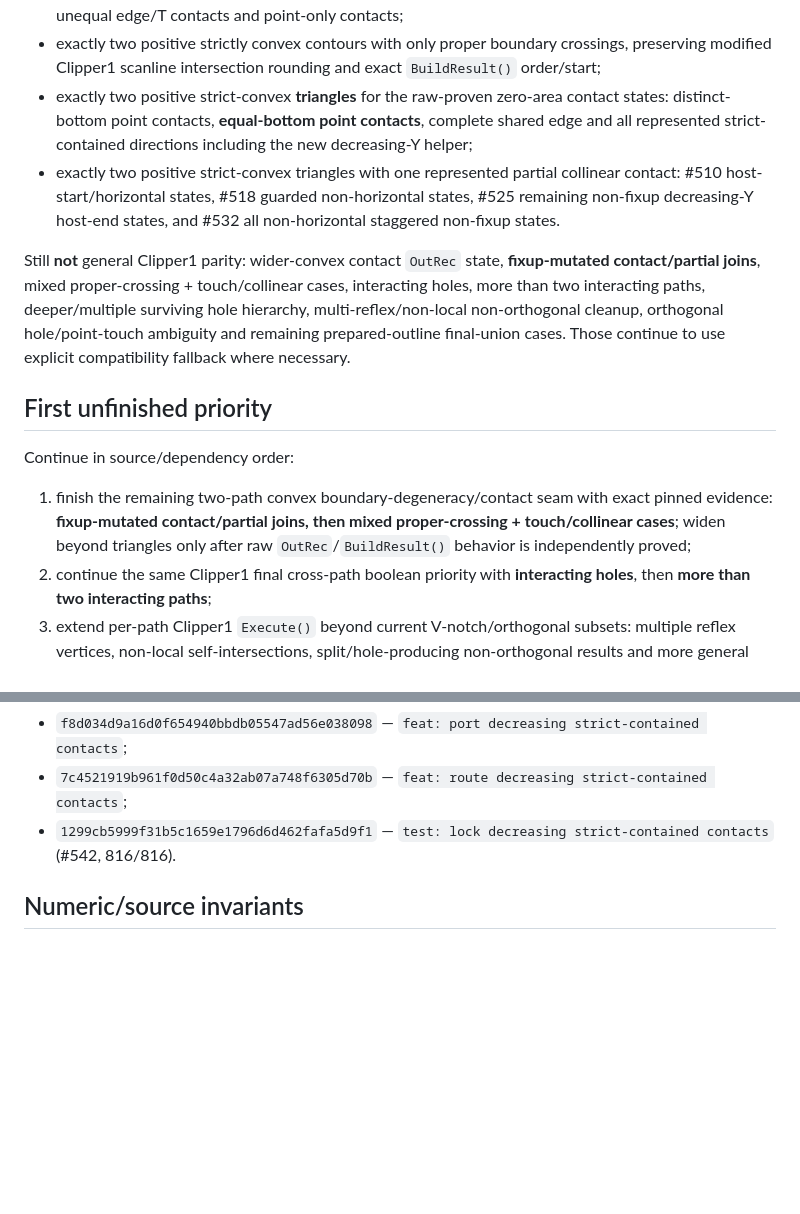
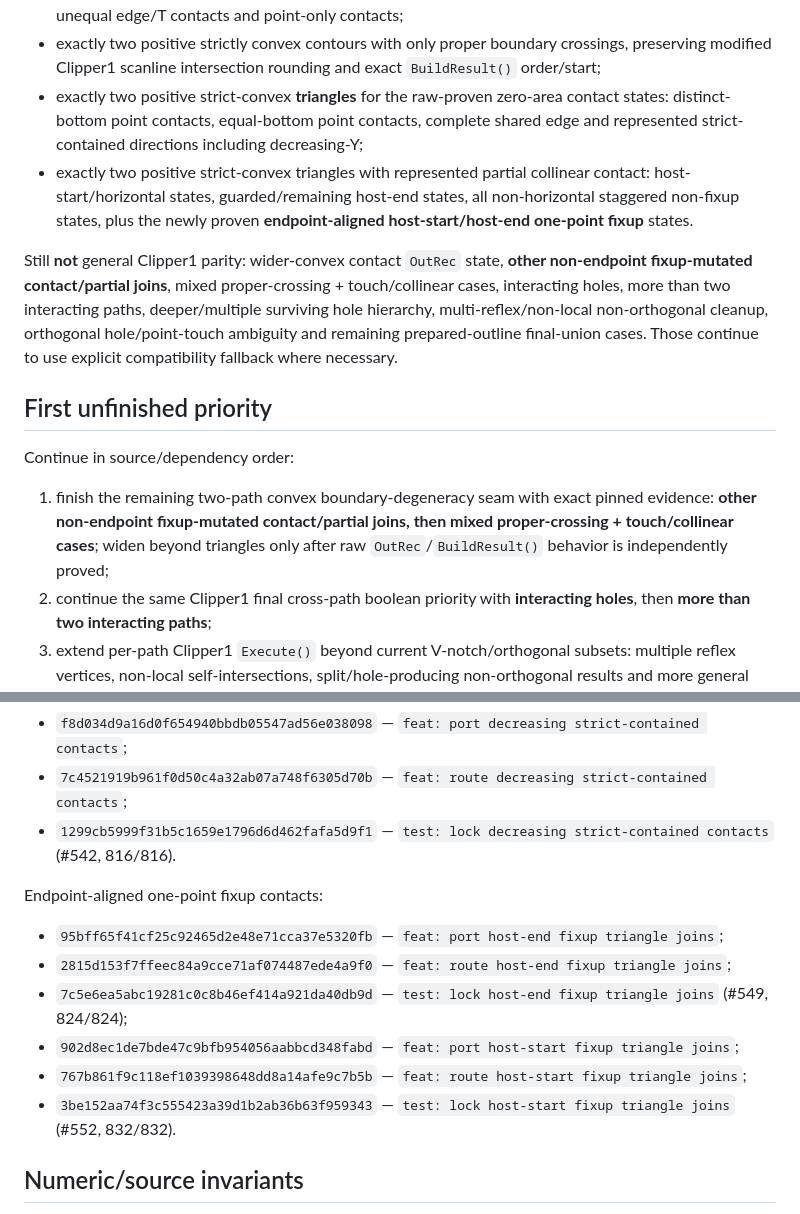
Before and after one commit to Bavk/QidiNewMorrax, a Markdown page: docs/HANDOFF.md, 2 parts joined by grey strips. Rendered like a GitHub page; blank space fills up the shorter version.

```diff
--- a/docs/HANDOFF.md
+++ b/docs/HANDOFF.md
@@ -89,16 +88,16 @@ Pinned Qidi/Bambu source uses modified Clipper 6.2.9. Exact represented subsets
 - noninteracting NonZero cross-path behavior for direct holes, disconnected positive roots and nested same-sign suppression, including pinned `BuildResult()` starts/order;
 - interacting two-positive axis-aligned rectangles for same-span touch, diagonal area overlap, partial unequal edge/T contacts and point-only contacts;
 - exactly two positive strictly convex contours with only proper boundary crossings, preserving modified Clipper1 scanline intersection rounding and exact `BuildResult()` order/start;
-- exactly two positive strict-convex **triangles** for the raw-proven zero-area contact states: distinct-bottom point contacts, **equal-bottom point contacts**, complete shared edge and all represented strict-contained directions including the new decreasing-Y helper;
-- exactly two positive strict-convex triangles with one represented partial collinear contact: #510 host-start/horizontal states, #518 guarded non-horizontal states, #525 remaining non-fixup decreasing-Y host-end states, and #532 all non-horizontal staggered non-fixup states.
+- exactly two positive strict-convex **triangles** for the raw-proven zero-area contact states: distinct-bottom point contacts, equal-bottom point contacts, complete shared edge and represented strict-contained directions including decreasing-Y;
+- exactly two positive strict-convex triangles with represented partial collinear contact: host-start/horizontal states, guarded/remaining host-end states, all non-horizontal staggered non-fixup states, plus the newly proven **endpoint-aligned host-start/host-end one-point fixup** states.
 
-Still **not** general Clipper1 parity: wider-convex contact `OutRec` state, **fixup-mutated contact/partial joins**, mixed proper-crossing + touch/collinear cases, interacting holes, more than two interacting paths, deeper/multiple surviving hole hierarchy, multi-reflex/non-local non-orthogonal cleanup, orthogonal hole/point-touch ambiguity and remaining prepared-outline final-union cases. Those continue to use explicit compatibility fallback where necessary.
+Still **not** general Clipper1 parity: wider-convex contact `OutRec` state, **other non-endpoint fixup-mutated contact/partial joins**, mixed proper-crossing + touch/collinear cases, interacting holes, more than two interacting paths, deeper/multiple surviving hole hierarchy, multi-reflex/non-local non-orthogonal cleanup, orthogonal hole/point-touch ambiguity and remaining prepared-outline final-union cases. Those continue to use explicit compatibility fallback where necessary.
 
 ## First unfinished priority
 
 Continue in source/dependency order:
 
-1. finish the remaining two-path convex boundary-degeneracy/contact seam with exact pinned evidence: **fixup-mutated contact/partial joins, then mixed proper-crossing + touch/collinear cases**; widen beyond triangles only after raw `OutRec`/`BuildResult()` behavior is independently proved;
+1. finish the remaining two-path convex boundary-degeneracy seam with exact pinned evidence: **other non-endpoint fixup-mutated contact/partial joins, then mixed proper-crossing + touch/collinear cases**; widen beyond triangles only after raw `OutRec`/`BuildResult()` behavior is independently proved;
 2. continue the same Clipper1 final cross-path boolean priority with **interacting holes**, then **more than two interacting paths**;
 3. extend per-path Clipper1 `Execute()` beyond current V-notch/orthogonal subsets: multiple reflex vertices, non-local self-intersections, split/hole-producing non-orthogonal results and more general negative `pftNegative` cleanup;
 4. validate remaining prepared-outline final `unionNonZero()` cases so that a later Clipper2 call cannot silently reintroduce source-order/rounding drift after exact pre-offset work;
@@ -122,6 +121,15 @@ Decreasing-Y strict-contained contacts:
 - `7c4521919b961f0d50c4a32ab07a748f6305d70b` — `feat: route decreasing strict-contained contacts`;
 - `1299cb5999f31b5c1659e1796d6d462fafa5d9f1` — `test: lock decreasing strict-contained contacts` (#542, 816/816).
 
+Endpoint-aligned one-point fixup contacts:
+
+- `95bff65f41cf25c92465d2e48e71cca37e5320fb` — `feat: port host-end fixup triangle joins`;
+- `2815d153f7ffeec84a9cce71af074487ede4a9f0` — `feat: route host-end fixup triangle joins`;
+- `7c5e6ea5abc19281c0c8b46ef414a921da40db9d` — `test: lock host-end fixup triangle joins` (#549, 824/824);
+- `902d8ec1de7bde47c9bfb954056aabbcd348fabd` — `feat: port host-start fixup triangle joins`;
+- `767b861f9c118ef1039398648dd8a14afe9c7b5b` — `feat: route host-start fixup triangle joins`;
+- `3be152aa74f3c555423a39d1b2ab36b63f959343` — `test: lock host-start fixup triangle joins` (#552, 832/832).
+
 ## Numeric/source invariants
 
 - slicer coordinates use `SCALING_FACTOR = 0.00001` mm (100000 source units/mm);
```
Also changed, not shown: other parts of docs/HANDOFF.md (+14 -15 lines).
